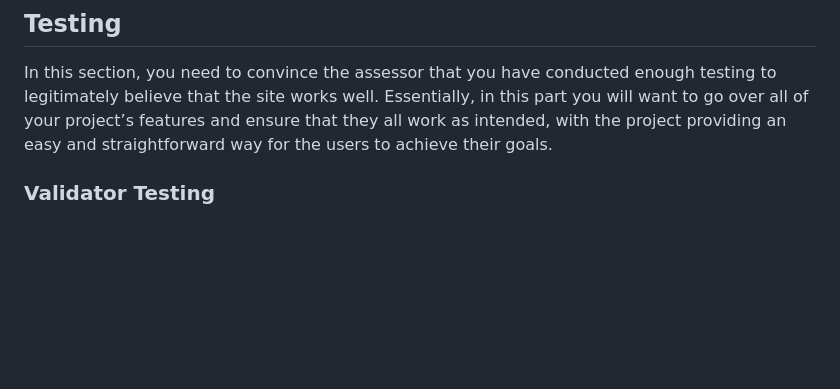
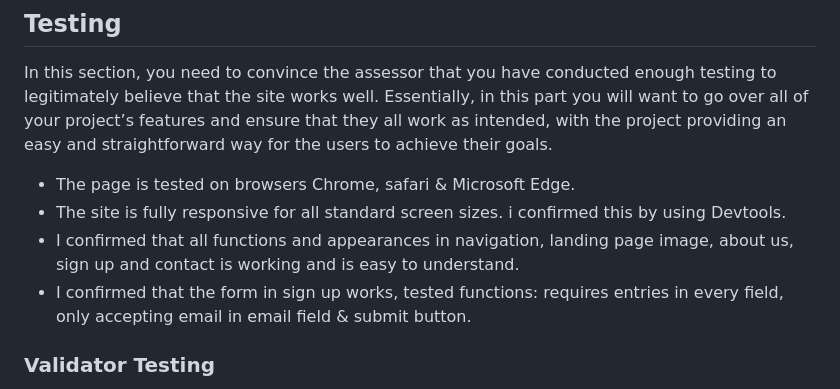
Before and after one commit to Maxwidlundstark/Learn-to-fish, a Markdown page: README.md, the part around the change. GitHub-like rendering; blank space fills up the shorter version.

Commit message:
adding content in section testing for readme.md file

```diff
--- a/README.md
+++ b/README.md
@@ -44,6 +44,11 @@ __Contact Section__
 
 ## Testing
 In this section, you need to convince the assessor that you have conducted enough testing to legitimately believe that the site works well. Essentially, in this part you will want to go over all of your project’s features and ensure that they all work as intended, with the project providing an easy and straightforward way for the users to achieve their goals.
+- The page is tested on browsers Chrome, safari & Microsoft Edge.
+- The site is fully responsive for all standard screen sizes. i confirmed this by using Devtools.
+- I confirmed that all functions and appearances in navigation, landing page image, about us, sign up and contact is working and is easy to understand.
+- I confirmed that the form in sign up works, tested functions: requires entries in every field, only accepting email in email field & submit button.
+
 ### Validator Testing
 - HTML
   - No errors were returned when passing through the official [W3C validator](https://validator.w3.org/nu/#textarea)
```
